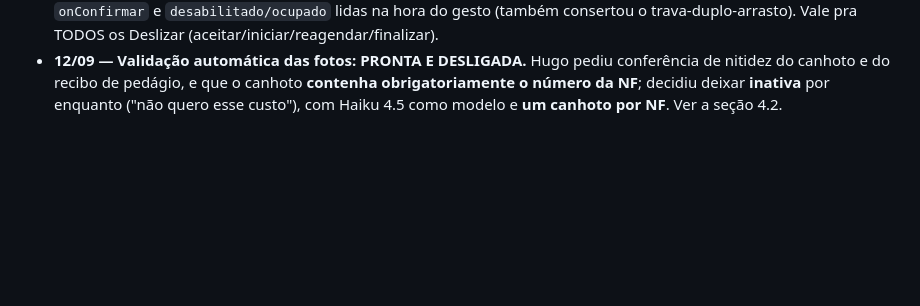
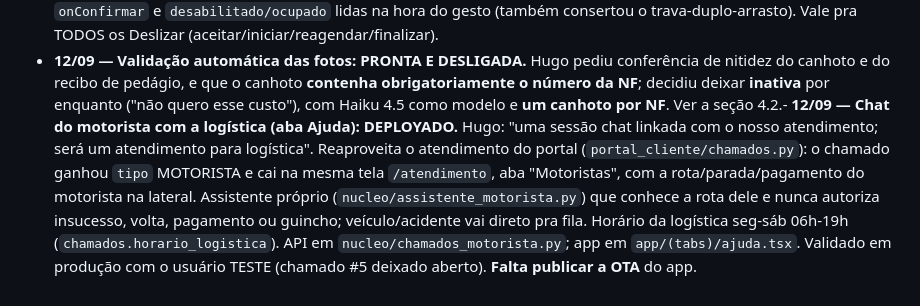
Before and after one commit to hmacol/stokki-eventos-agent, a Markdown page: DOC_EXECUCAO_CLAUDE_APP_MOTORISTAS.md, the part around the change. GitHub-like rendering; blank space fills up the shorter version.

Commit message:
Doc app motoristas: chat da logistica na aba Ajuda
Co-Authored-By: Claude Opus 5 <noreply@anthropic.com>

```diff
--- a/DOC_EXECUCAO_CLAUDE_APP_MOTORISTAS.md
+++ b/DOC_EXECUCAO_CLAUDE_APP_MOTORISTAS.md
@@ -520,4 +520,15 @@ abaixo de 30 s é confirmação em lote da VUUPT). `--recalcular` faz o backfill
   pediu conferência de nitidez do canhoto e do recibo de pedágio, e que
   o canhoto **contenha obrigatoriamente o número da NF**; decidiu deixar
   **inativa** por enquanto ("não quero esse custo"), com Haiku 4.5 como
-  modelo e **um canhoto por NF**. Ver a seção 4.2.
+  modelo e **um canhoto por NF**. Ver a seção 4.2.- **12/09 — Chat do motorista com a logística (aba Ajuda): DEPLOYADO.**
+  Hugo: "uma sessão chat linkada com o nosso atendimento; será um
+  atendimento para logística". Reaproveita o atendimento do portal
+  (`portal_cliente/chamados.py`): o chamado ganhou `tipo` MOTORISTA e cai na
+  mesma tela `/atendimento`, aba "Motoristas", com a rota/parada/pagamento
+  do motorista na lateral. Assistente próprio
+  (`nucleo/assistente_motorista.py`) que conhece a rota dele e nunca
+  autoriza insucesso, volta, pagamento ou guincho; veículo/acidente vai
+  direto pra fila. Horário da logística seg-sáb 06h-19h
+  (`chamados.horario_logistica`). API em `nucleo/chamados_motorista.py`;
+  app em `app/(tabs)/ajuda.tsx`. Validado em produção com o usuário TESTE
+  (chamado #5 deixado aberto). **Falta publicar a OTA** do app.
```
